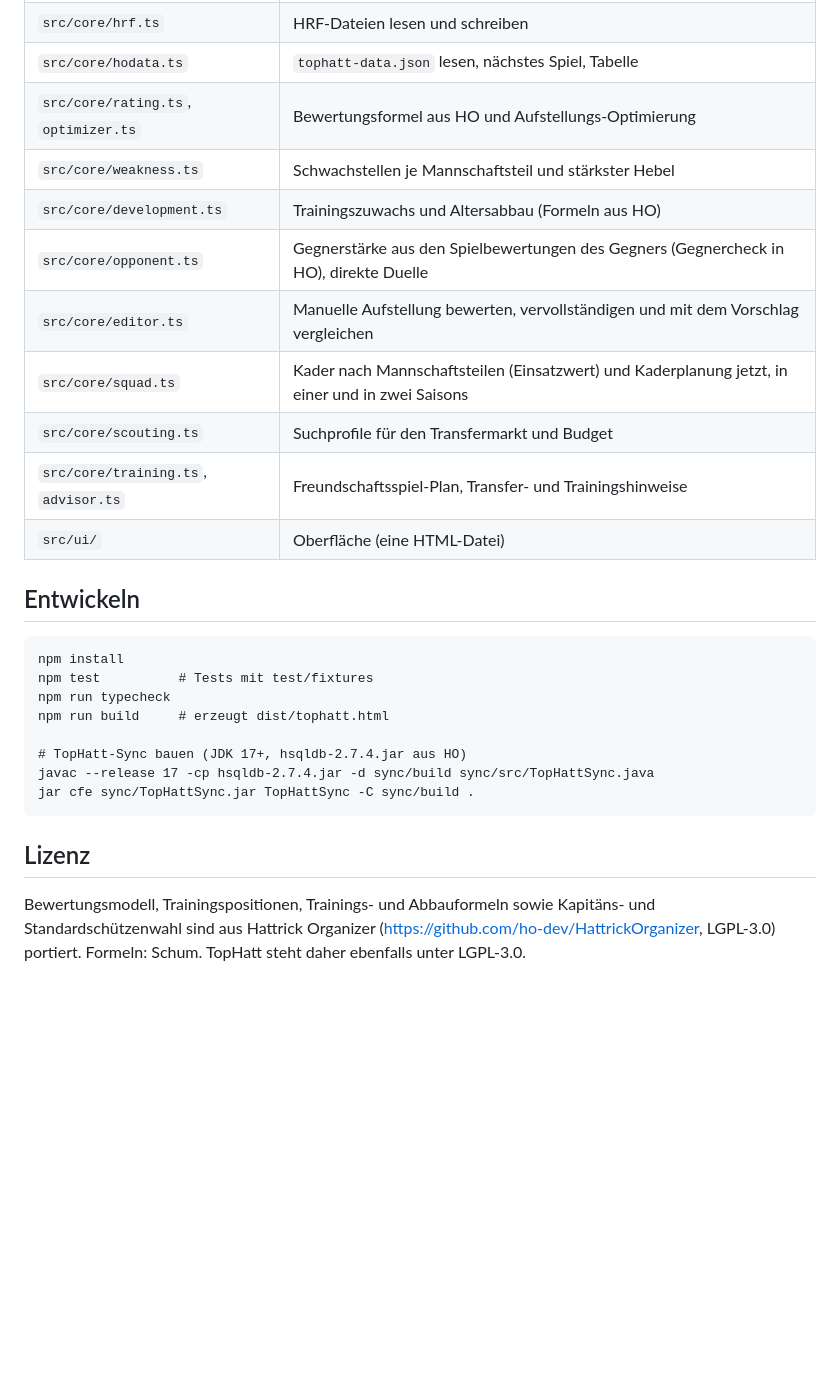
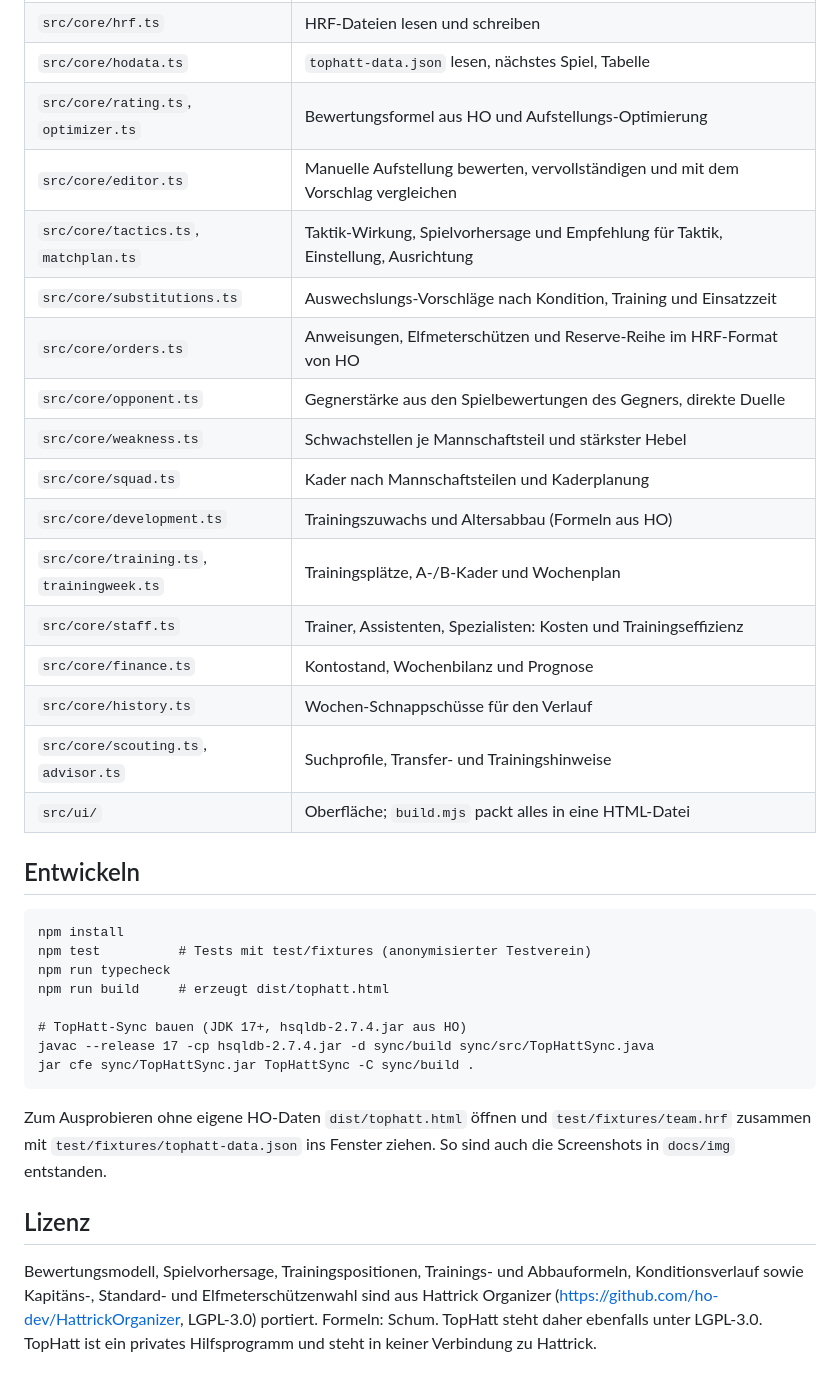
Before and after one commit to michelix/tophatt, a Markdown page: README.md, the part around one of its changes. Rendered like a GitHub page; blank space fills up the shorter version.

````diff
--- a/README.md
+++ b/README.md
@@ -34,20 +78,26 @@ Die Pfade zu HO stehen oben in `TopHatt.bat` und lassen sich dort anpassen.
 | `src/core/hrf.ts` | HRF-Dateien lesen und schreiben |
 | `src/core/hodata.ts` | `tophatt-data.json` lesen, nächstes Spiel, Tabelle |
 | `src/core/rating.ts`, `optimizer.ts` | Bewertungsformel aus HO und Aufstellungs-Optimierung |
+| `src/core/editor.ts` | Manuelle Aufstellung bewerten, vervollständigen und mit dem Vorschlag vergleichen |
+| `src/core/tactics.ts`, `matchplan.ts` | Taktik-Wirkung, Spielvorhersage und Empfehlung für Taktik, Einstellung, Ausrichtung |
+| `src/core/substitutions.ts` | Auswechslungs-Vorschläge nach Kondition, Training und Einsatzzeit |
+| `src/core/orders.ts` | Anweisungen, Elfmeterschützen und Reserve-Reihe im HRF-Format von HO |
+| `src/core/opponent.ts` | Gegnerstärke aus den Spielbewertungen des Gegners, direkte Duelle |
 | `src/core/weakness.ts` | Schwachstellen je Mannschaftsteil und stärkster Hebel |
+| `src/core/squad.ts` | Kader nach Mannschaftsteilen und Kaderplanung |
 | `src/core/development.ts` | Trainingszuwachs und Altersabbau (Formeln aus HO) |
-| `src/core/opponent.ts` | Gegnerstärke aus den Spielbewertungen des Gegners (Gegnercheck in HO), direkte Duelle |
-| `src/core/editor.ts` | Manuelle Aufstellung bewerten, vervollständigen und mit dem Vorschlag vergleichen |
-| `src/core/squad.ts` | Kader nach Mannschaftsteilen (Einsatzwert) und Kaderplanung jetzt, in einer und in zwei Saisons |
-| `src/core/scouting.ts` | Suchprofile für den Transfermarkt und Budget |
-| `src/core/training.ts`, `advisor.ts` | Freundschaftsspiel-Plan, Transfer- und Trainingshinweise |
-| `src/ui/` | Oberfläche (eine HTML-Datei) |
+| `src/core/training.ts`, `trainingweek.ts` | Trainingsplätze, A-/B-Kader und Wochenplan |
+| `src/core/staff.ts` | Trainer, Assistenten, Spezialisten: Kosten und Trainingseffizienz |
+| `src/core/finance.ts` | Kontostand, Wochenbilanz und Prognose |
+| `src/core/history.ts` | Wochen-Schnappschüsse für den Verlauf |
+| `src/core/scouting.ts`, `advisor.ts` | Suchprofile, Transfer- und Trainingshinweise |
+| `src/ui/` | Oberfläche; `build.mjs` packt alles in eine HTML-Datei |
 
 ## Entwickeln
 
 ```
 npm install
-npm test          # Tests mit test/fixtures
+npm test          # Tests mit test/fixtures (anonymisierter Testverein)
 npm run typecheck
 npm run build     # erzeugt dist/tophatt.html
 
@@ -56,8 +106,13 @@ javac --release 17 -cp hsqldb-2.7.4.jar -d sync/build sync/src/TopHattSync.java
 jar cfe sync/TopHattSync.jar TopHattSync -C sync/build .
 ```
 
+Zum Ausprobieren ohne eigene HO-Daten `dist/tophatt.html` öffnen und `test/fixtures/team.hrf` zusammen mit
+`test/fixtures/tophatt-data.json` ins Fenster ziehen. So sind auch die Screenshots in `docs/img` entstanden.
+
 ## Lizenz
 
-Bewertungsmodell, Trainingspositionen, Trainings- und Abbauformeln sowie Kapitäns- und Standardschützenwahl sind aus
-Hattrick Organizer (https://github.com/ho-dev/HattrickOrganizer, LGPL-3.0) portiert. Formeln: Schum.
-TopHatt steht daher ebenfalls unter LGPL-3.0.
+Bewertungsmodell, Spielvorhersage, Trainingspositionen, Trainings- und Abbauformeln, Konditionsverlauf sowie
+Kapitäns-, Standard- und Elfmeterschützenwahl sind aus Hattrick Organizer
+(https://github.com/ho-dev/HattrickOrganizer, LGPL-3.0) portiert. Formeln: Schum.
+TopHatt steht daher ebenfalls unter LGPL-3.0. TopHatt ist ein privates Hilfsprogramm
+und steht in keiner Verbindung zu Hattrick.
````
Also changed, not shown: other parts of README.md (+63 -19 lines), docs/img/aufstellung.png (added), docs/img/auswechslungen.png (added), docs/img/uebersicht-dunkel.png (added).
